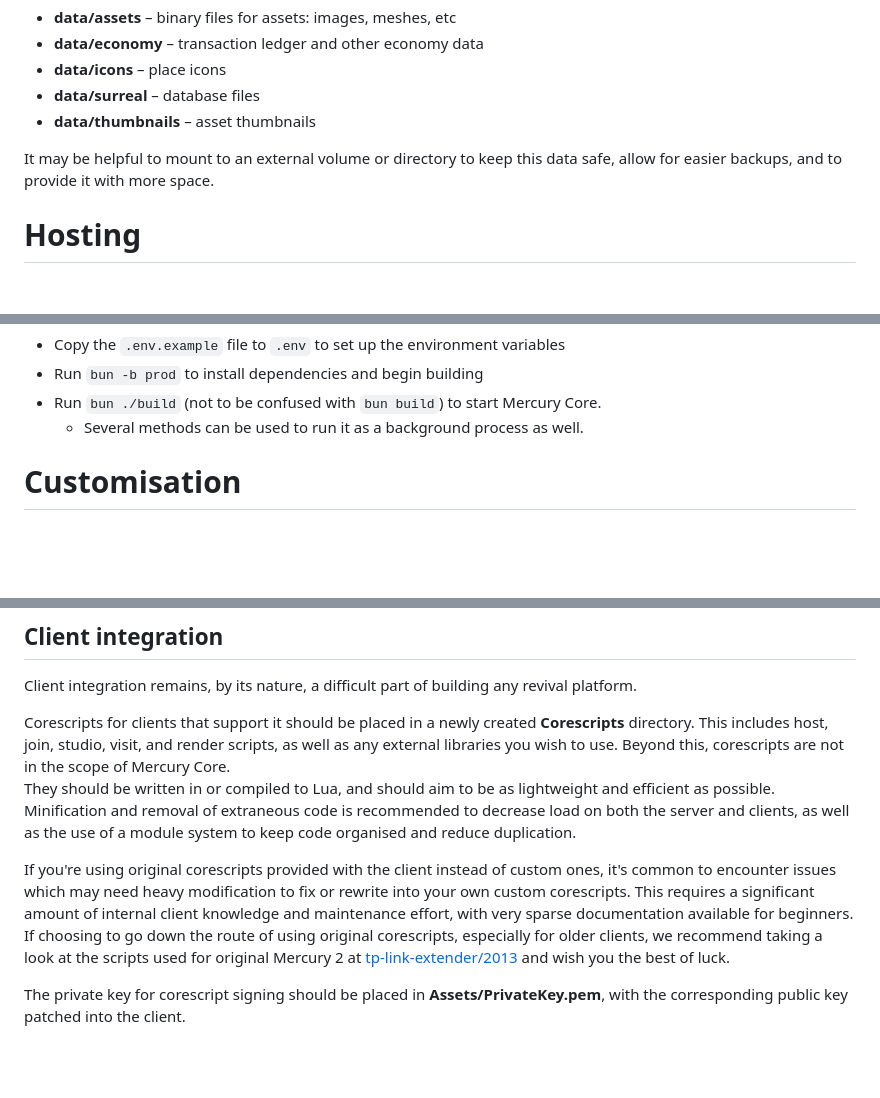
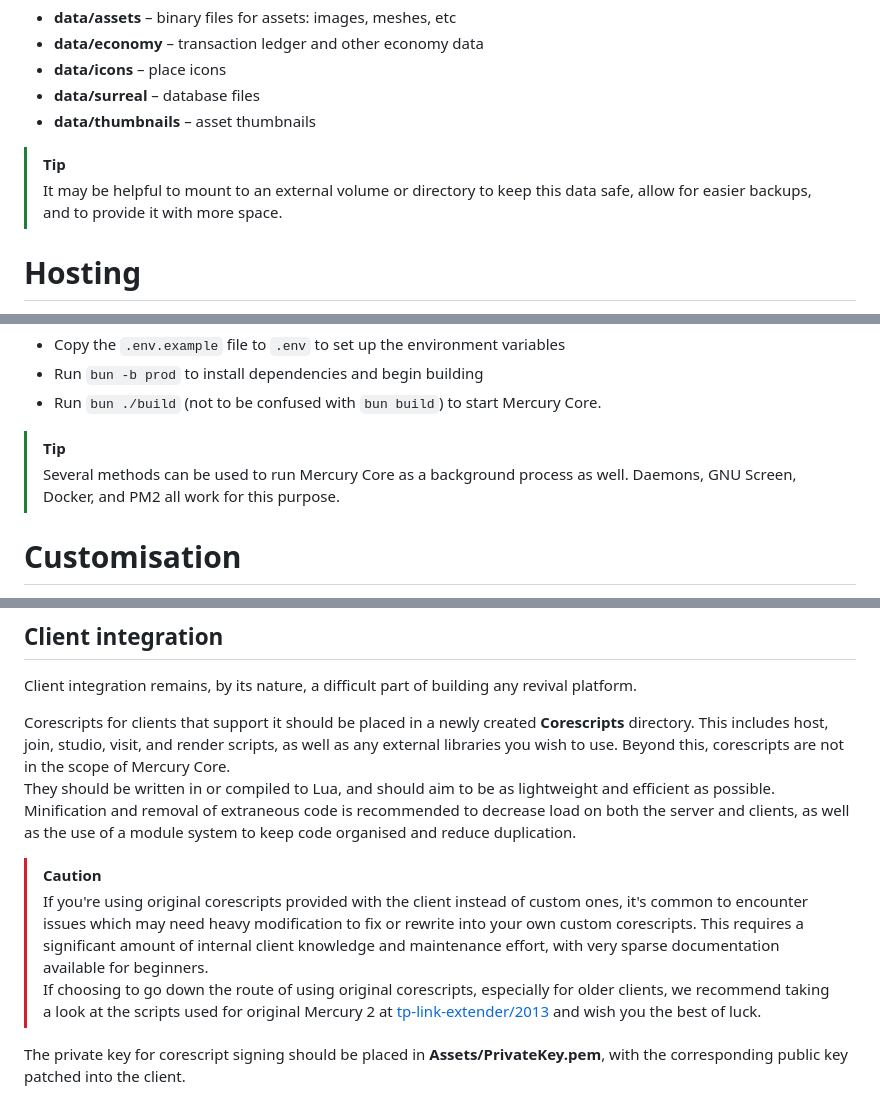
Before and after one commit to tp-link-extender/MercuryCore, a Markdown page: README.md, 3 parts joined by grey strips. Drawn GitHub-style; blank space fills up the shorter version.

Commit message:
Improve readme with github-markdown notes and tips

```diff
--- a/README.md
+++ b/README.md
@@ -64,7 +65,8 @@ The data directory, which is hidden from source control and should be kept priva
 -   **data/surreal** &ndash; database files
 -   **data/thumbnails** &ndash; asset thumbnails
 
-It may be helpful to mount to an external volume or directory to keep this data safe, allow for easier backups, and to provide it with more space.
+> [!TIP]
+> It may be helpful to mount to an external volume or directory to keep this data safe, allow for easier backups, and to provide it with more space.
 
 # Hosting
 
@@ -86,7 +88,9 @@ Instructions:
 -   Copy the `.env.example` file to `.env` to set up the environment variables
 -   Run `bun -b prod` to install dependencies and begin building
 -   Run `bun ./build` (not to be confused with `bun build`) to start Mercury Core.
-    -   Several methods can be used to run it as a background process as well.
+
+> [!TIP]
+> Several methods can be used to run Mercury Core as a background process as well. Daemons, GNU Screen, Docker, and PM2 all work for this purpose.
 
 # Customisation
 
@@ -101,8 +105,9 @@ Client integration remains, by its nature, a difficult part of building any revi
 Corescripts for clients that support it should be placed in a newly created **Corescripts** directory. This includes host, join, studio, visit, and render scripts, as well as any external libraries you wish to use. Beyond this, corescripts are not in the scope of Mercury Core.
 They should be written in or compiled to Lua, and should aim to be as lightweight and efficient as possible. Minification and removal of extraneous code is recommended to decrease load on both the server and clients, as well as the use of a module system to keep code organised and reduce duplication.
 
-If you're using original corescripts provided with the client instead of custom ones, it's common to encounter issues which may need heavy modification to fix or rewrite into your own custom corescripts. This requires a significant amount of internal client knowledge and maintenance effort, with very sparse documentation available for beginners.
-If choosing to go down the route of using original corescripts, especially for older clients, we recommend taking a look at the scripts used for original Mercury 2 at [tp-link-extender/2013](https://github.com/tp-link-extender/2013) and wish you the best of luck.
+> [!CAUTION]
+> If you're using original corescripts provided with the client instead of custom ones, it's common to encounter issues which may need heavy modification to fix or rewrite into your own custom corescripts. This requires a significant amount of internal client knowledge and maintenance effort, with very sparse documentation available for beginners.
+> If choosing to go down the route of using original corescripts, especially for older clients, we recommend taking a look at the scripts used for original Mercury 2 at [tp-link-extender/2013](https://github.com/tp-link-extender/2013) and wish you the best of luck.
 
 The private key for corescript signing should be placed in **Assets/PrivateKey.pem**, with the corresponding public key patched into the client.
 
```
Also changed, not shown: other parts of README.md (+1 -0 lines).
